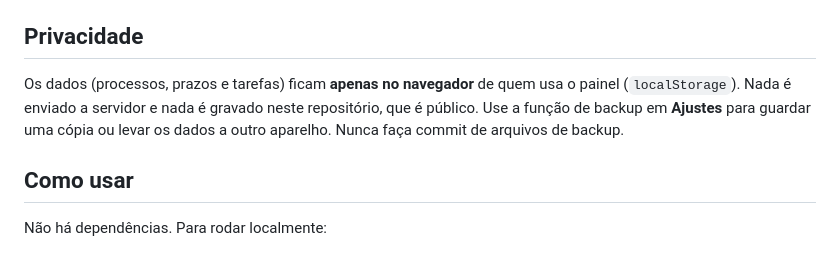
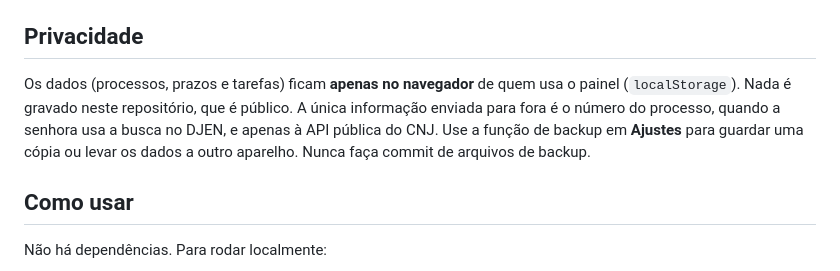
Before and after one commit to amandacmenezes-design/FirstProjectCode, a Markdown page: README.md, the part around the change. GitHub-like rendering.

Commit message:
Atualiza a nota de privacidade sobre a busca no DJEN
Co-Authored-By: Claude Opus 5.5 <noreply@anthropic.com>
Claude-Session: https://claude.ai/code/session_01NZsimzgFJEdVKsmj4uFKWm

```diff
--- a/README.md
+++ b/README.md
@@ -33,7 +33,7 @@ A página `teste-djen.html` faz um diagnóstico da conexão com a API a partir d
 
 ## Privacidade
 
-Os dados (processos, prazos e tarefas) ficam **apenas no navegador** de quem usa o painel (`localStorage`). Nada é enviado a servidor e nada é gravado neste repositório, que é público. Use a função de backup em **Ajustes** para guardar uma cópia ou levar os dados a outro aparelho. Nunca faça commit de arquivos de backup.
+Os dados (processos, prazos e tarefas) ficam **apenas no navegador** de quem usa o painel (`localStorage`). Nada é gravado neste repositório, que é público. A única informação enviada para fora é o número do processo, quando a senhora usa a busca no DJEN, e apenas à API pública do CNJ. Use a função de backup em **Ajustes** para guardar uma cópia ou levar os dados a outro aparelho. Nunca faça commit de arquivos de backup.
 
 ## Como usar
 
```
